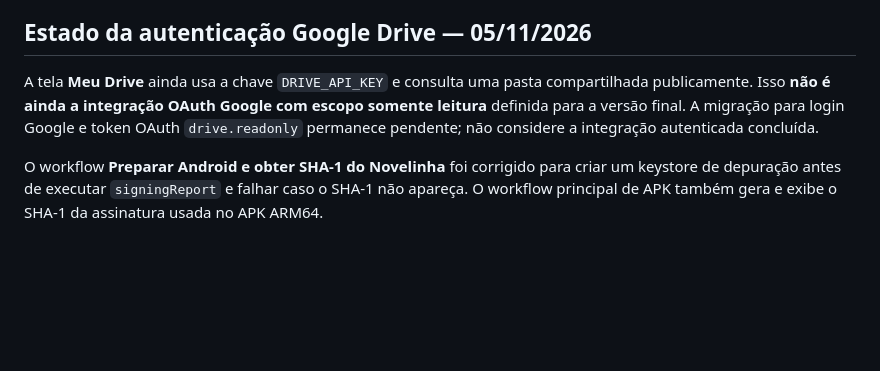
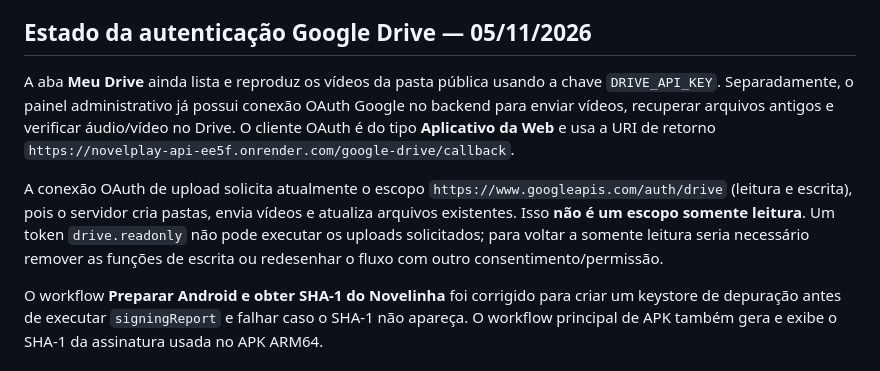
Before and after one commit to ricardotolosamarques-droid/Novelplayy, a Markdown page: novelplay_v3/README.md, the part around the change. Drawn GitHub-style; blank space fills up the shorter version.

Commit message:
Clarify current Drive API key and OAuth write permissions

```diff
--- a/novelplay_v3/README.md
+++ b/novelplay_v3/README.md
@@ -110,7 +110,9 @@ O workflow injeta a chave no build usando `--dart-define`; a chave não é grava
 
 ## Estado da autenticação Google Drive — 05/11/2026
 
-A tela **Meu Drive** ainda usa a chave `DRIVE_API_KEY` e consulta uma pasta compartilhada publicamente. Isso **não é ainda a integração OAuth Google com escopo somente leitura** definida para a versão final. A migração para login Google e token OAuth `drive.readonly` permanece pendente; não considere a integração autenticada concluída.
+A aba **Meu Drive** ainda lista e reproduz os vídeos da pasta pública usando a chave `DRIVE_API_KEY`. Separadamente, o painel administrativo já possui conexão OAuth Google no backend para enviar vídeos, recuperar arquivos antigos e verificar áudio/vídeo no Drive. O cliente OAuth é do tipo **Aplicativo da Web** e usa a URI de retorno `https://novelplay-api-ee5f.onrender.com/google-drive/callback`.
+
+A conexão OAuth de upload solicita atualmente o escopo `https://www.googleapis.com/auth/drive` (leitura e escrita), pois o servidor cria pastas, envia vídeos e atualiza arquivos existentes. Isso **não é um escopo somente leitura**. Um token `drive.readonly` não pode executar os uploads solicitados; para voltar a somente leitura seria necessário remover as funções de escrita ou redesenhar o fluxo com outro consentimento/permissão.
 
 O workflow **Preparar Android e obter SHA-1 do Novelinha** foi corrigido para criar um keystore de depuração antes de executar `signingReport` e falhar caso o SHA-1 não apareça. O workflow principal de APK também gera e exibe o SHA-1 da assinatura usada no APK ARM64.
 
```
